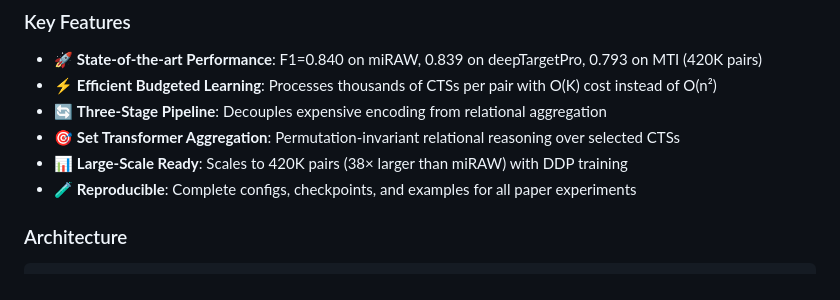
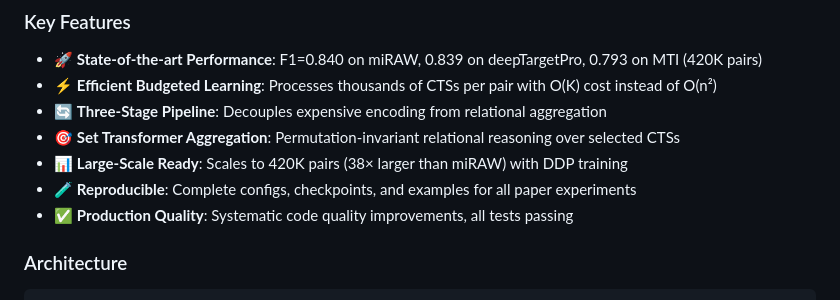
Before and after one commit to ArrebolBlack/PAIRFormer, a Markdown page: README.md, the part around the change. Rendered like a GitHub page.

```diff
--- a/README.md
+++ b/README.md
@@ -14,6 +14,7 @@ PAIR-Former is a Budgeted Relational Multi-Instance Learning (BR-MIL) framework
 - 🎯 **Set Transformer Aggregation**: Permutation-invariant relational reasoning over selected CTSs
 - 📊 **Large-Scale Ready**: Scales to 420K pairs (38× larger than miRAW) with DDP training
 - 🧪 **Reproducible**: Complete configs, checkpoints, and examples for all paper experiments
+- ✅ **Production Quality**: Systematic code quality improvements, all tests passing
 
 ### Architecture
 
```
Also changed, not shown: CODE_QUALITY.md (added, +92 -0 lines), REAL_CODE_ISSUES.md (+2 -2 lines).
